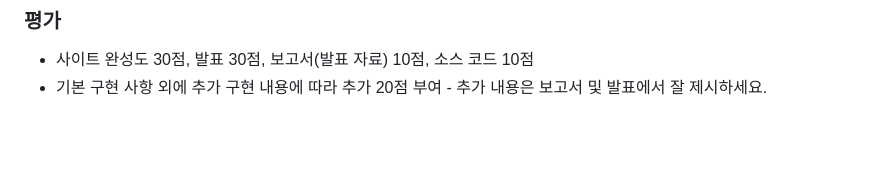
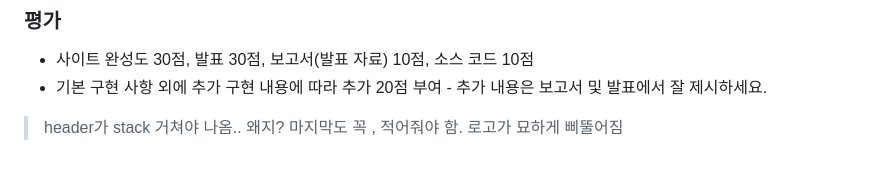
Before and after one commit to Sunghee2/Myongstagram-ReactNative, a Markdown page: README.md, the part around the change. Drawn GitHub-style; blank space fills up the shorter version.

```diff
--- a/README.md
+++ b/README.md
@@ -32,3 +32,9 @@
 
 - 사이트 완성도 30점, 발표 30점, 보고서(발표 자료) 10점, 소스 코드 10점
 - 기본 구현 사항 외에 추가 구현 내용에 따라 추가 20점 부여 - 추가 내용은 보고서 및 발표에서 잘 제시하세요.
+
+
+
+> header가 stack 거쳐야 나옴.. 왜지?
+> 마지막도 꼭 , 적어줘야 함.
+> 로고가 묘하게 삐뚤어짐
```
Also changed, not shown: image/logo.png (added), 8 other files.
